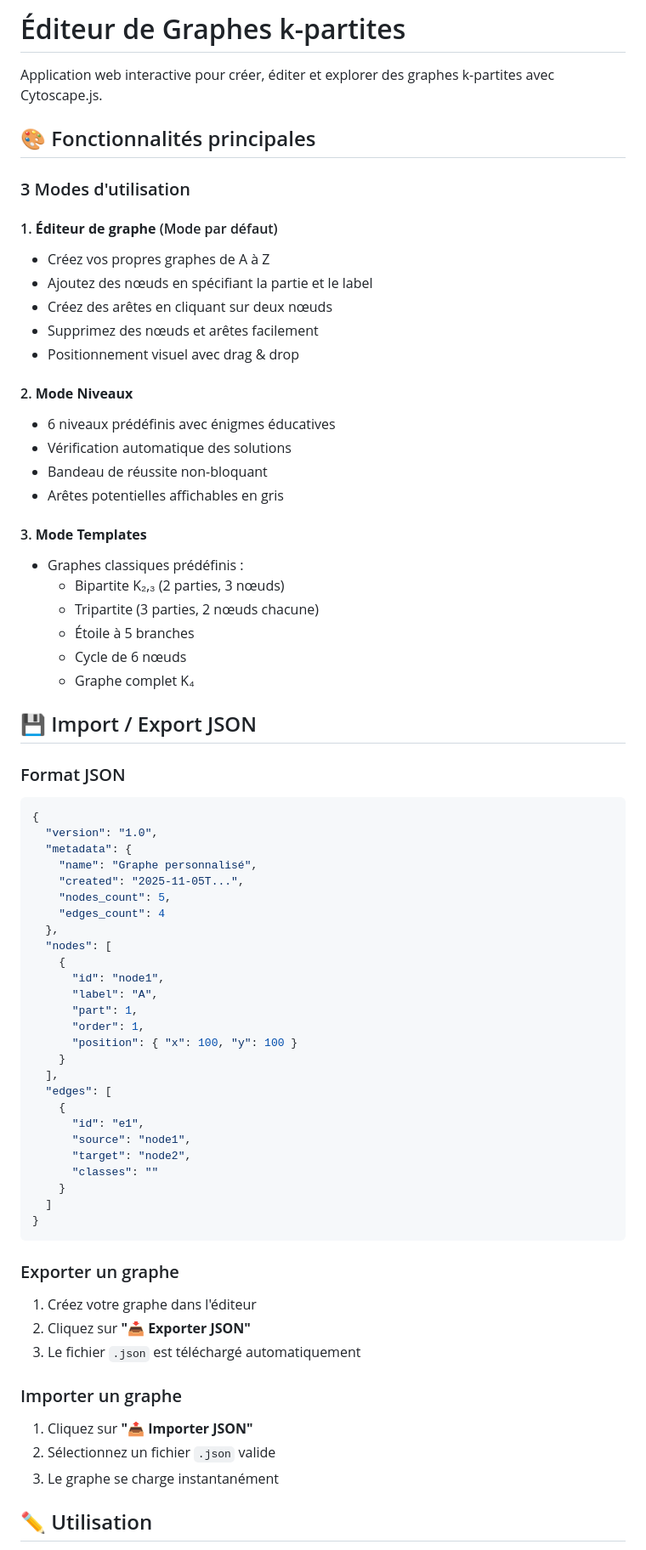
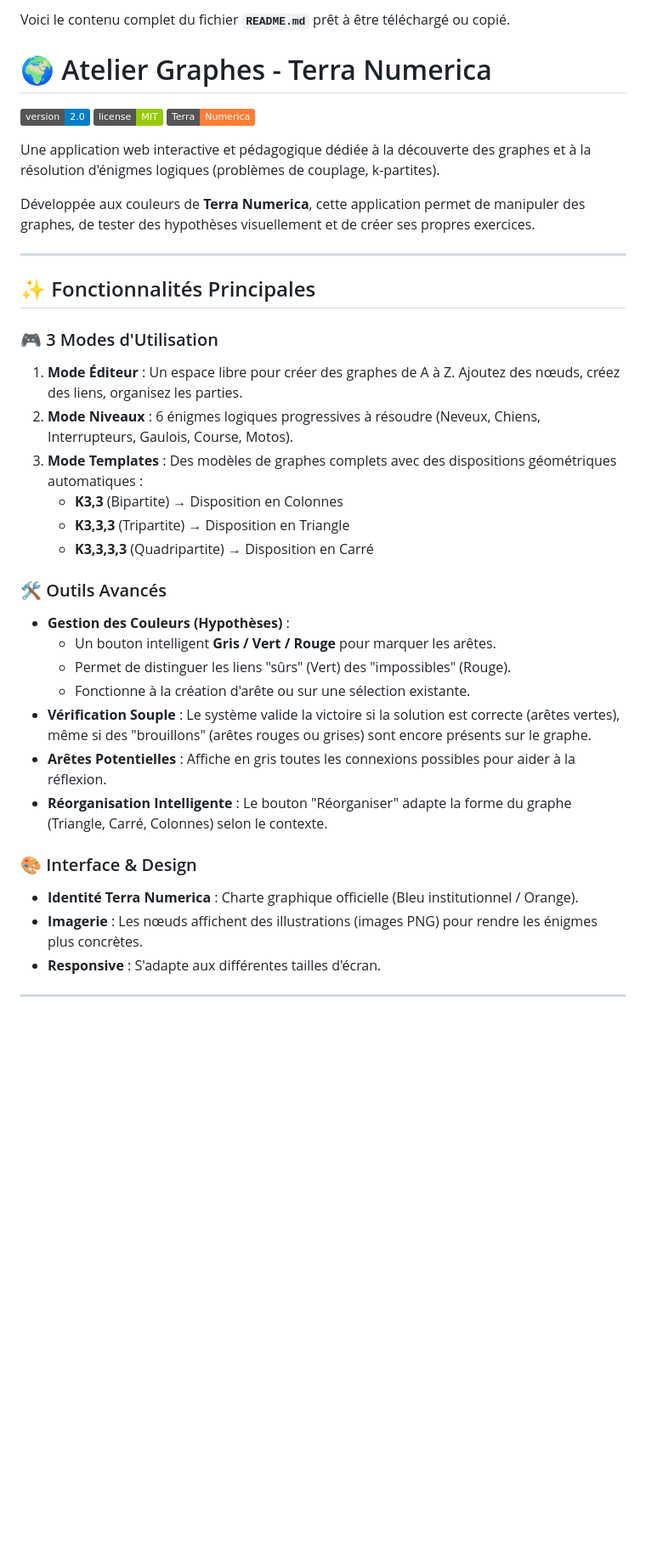
Before and after one commit to VincentChaye/couplage-logique-V2, a Markdown page: README.md, the part around the change printed below. Shown: that part at 85% size. GitHub-like rendering; badges without logos; blank space fills up the shorter version.

````diff
--- a/README.md
+++ b/README.md
@@ -1,73 +1,41 @@
-# Éditeur de Graphes k-partites
+Voici le contenu complet du fichier **`README.md`** prêt à être téléchargé ou copié.
 
-Application web interactive pour créer, éditer et explorer des graphes k-partites avec Cytoscape.js.
 
-## 🎨 Fonctionnalités principales
+# 🌍 Atelier Graphes - Terra Numerica
 
-### 3 Modes d'utilisation
+![Version](https://img.shields.io/badge/version-2.0-blue.svg)
+![License](https://img.shields.io/badge/license-MIT-green.svg)
+![Terra Numerica](https://img.shields.io/badge/Terra-Numerica-orange)
 
-#### 1. **Éditeur de graphe** (Mode par défaut)
-- Créez vos propres graphes de A à Z
-- Ajoutez des nœuds en spécifiant la partie et le label
-- Créez des arêtes en cliquant sur deux nœuds
-- Supprimez des nœuds et arêtes facilement
-- Positionnement visuel avec drag & drop
+Une application web interactive et pédagogique dédiée à la découverte des graphes et à la résolution d'énigmes logiques (problèmes de couplage, k-partites).
 
-#### 2. **Mode Niveaux**
-- 6 niveaux prédéfinis avec énigmes éducatives
-- Vérification automatique des solutions
-- Bandeau de réussite non-bloquant
-- Arêtes potentielles affichables en gris
+Développée aux couleurs de **Terra Numerica**, cette application permet de manipuler des graphes, de tester des hypothèses visuellement et de créer ses propres exercices.
 
-#### 3. **Mode Templates**
-- Graphes classiques prédéfinis :
-  - Bipartite K₂,₃ (2 parties, 3 nœuds)
-  - Tripartite (3 parties, 2 nœuds chacune)
-  - Étoile à 5 branches
-  - Cycle de 6 nœuds
-  - Graphe complet K₄
+---
 
-## 💾 Import / Export JSON
+## ✨ Fonctionnalités Principales
 
-### Format JSON
-```json
-{
-  "version": "1.0",
-  "metadata": {
-    "name": "Graphe personnalisé",
-    "created": "2025-11-05T...",
-    "nodes_count": 5,
-    "edges_count": 4
-  },
-  "nodes": [
-    {
-      "id": "node1",
-      "label": "A",
-      "part": 1,
-      "order": 1,
-      "position": { "x": 100, "y": 100 }
-    }
-  ],
-  "edges": [
-    {
-      "id": "e1",
-      "source": "node1",
-      "target": "node2",
-      "classes": ""
-    }
-  ]
-}
-```
+### 🎮 3 Modes d'Utilisation
+1.  **Mode Éditeur** : Un espace libre pour créer des graphes de A à Z. Ajoutez des nœuds, créez des liens, organisez les parties.
+2.  **Mode Niveaux** : 6 énigmes logiques progressives à résoudre (Neveux, Chiens, Interrupteurs, Gaulois, Course, Motos).
+3.  **Mode Templates** : Des modèles de graphes complets avec des dispositions géométriques automatiques :
+    * **K3,3** (Bipartite) → Disposition en Colonnes
+    * **K3,3,3** (Tripartite) → Disposition en Triangle
+    * **K3,3,3,3** (Quadripartite) → Disposition en Carré
 
-### Exporter un graphe
-1. Créez votre graphe dans l'éditeur
-2. Cliquez sur **"📥 Exporter JSON"**
-3. Le fichier `.json` est téléchargé automatiquement
+### 🛠️ Outils Avancés
+* **Gestion des Couleurs (Hypothèses)** :
+    * Un bouton intelligent **Gris / Vert / Rouge** pour marquer les arêtes.
+    * Permet de distinguer les liens "sûrs" (Vert) des "impossibles" (Rouge).
+    * Fonctionne à la création d'arête ou sur une sélection existante.
+* **Vérification Souple** : Le système valide la victoire si la solution est correcte (arêtes vertes), même si des "brouillons" (arêtes rouges ou grises) sont encore présents sur le graphe.
+* **Arêtes Potentielles** : Affiche en gris toutes les connexions possibles pour aider à la réflexion.
+* **Réorganisation Intelligente** : Le bouton "Réorganiser" adapte la forme du graphe (Triangle, Carré, Colonnes) selon le contexte.
 
-### Importer un graphe
-1. Cliquez sur **"📤 Importer JSON"**
-2. Sélectionnez un fichier `.json` valide
-3. Le graphe se charge instantanément
+### 🎨 Interface & Design
+* **Identité Terra Numerica** : Charte graphique officielle (Bleu institutionnel / Orange).
+* **Imagerie** : Les nœuds affichent des illustrations (images PNG) pour rendre les énigmes plus concrètes.
+* **Responsive** : S'adapte aux différentes tailles d'écran.
 
-## ✏️ Utilisation
+---
 
````
Also changed, not shown: other parts of README.md (+76 -59 lines).
